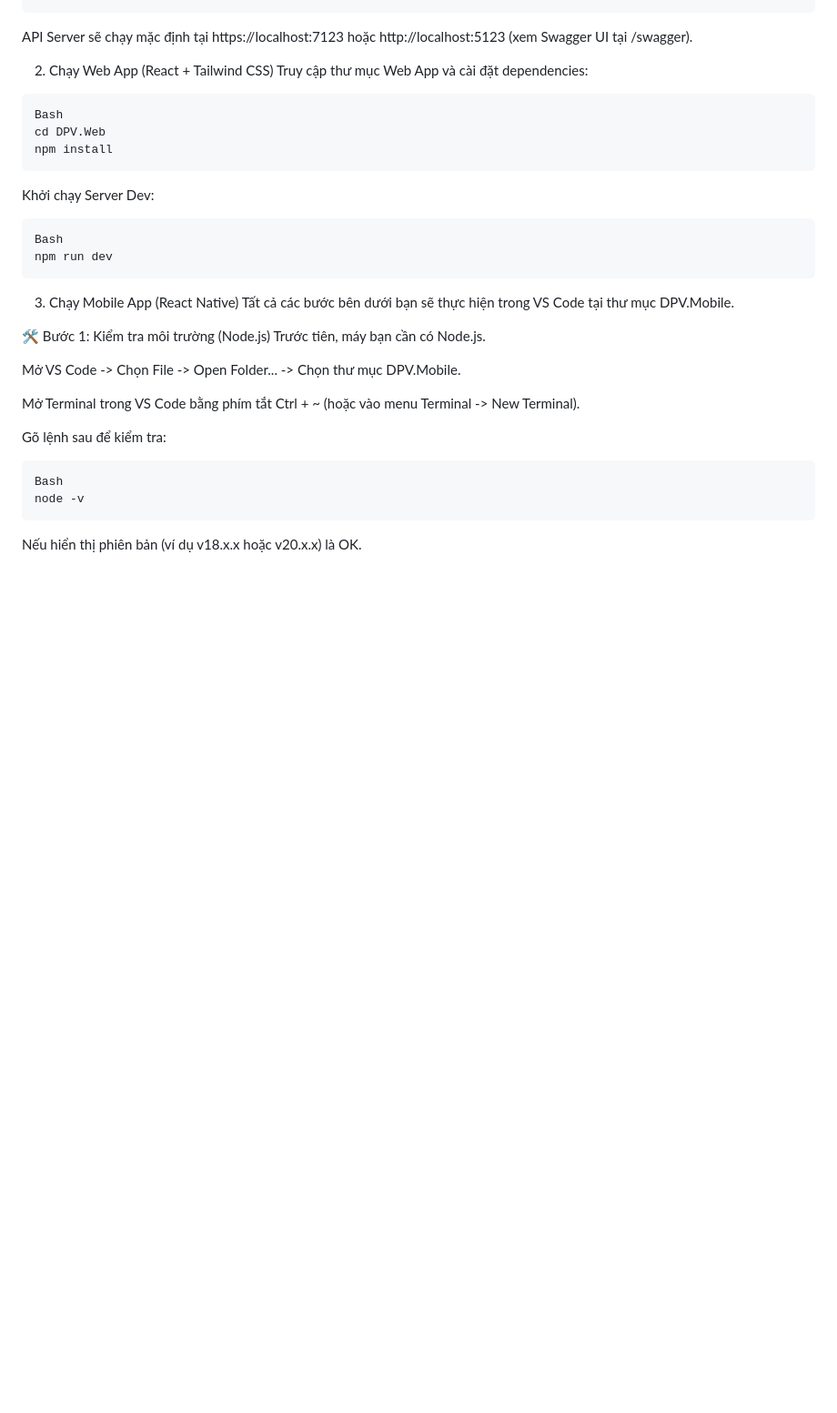
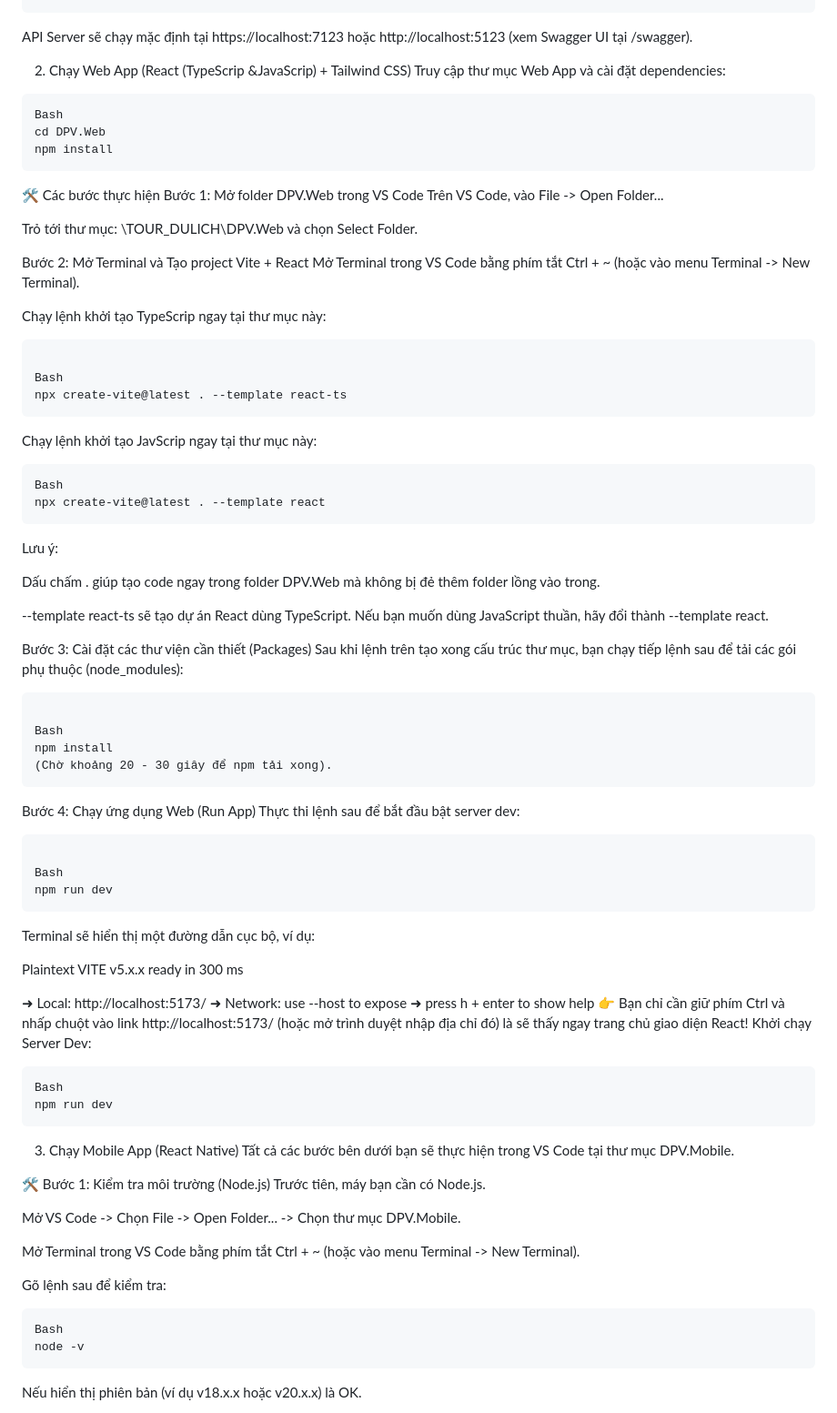
Before and after one commit to VanQuyVuong/TOUR_DULICH_A-Company, a Markdown page: README.md, the part around one of its changes. Shown at 91% size. GitHub-like rendering; blank space fills up the shorter version.

Commit message:
Enhance README with Web App setup instructions
Updated instructions for running the Web App with TypeScript and JavaScript. Added steps for setting up Vite and running the application.

````diff
--- a/README.md
+++ b/README.md
@@ -59,13 +59,64 @@ dotnet run
 ```
 API Server sẽ chạy mặc định tại https://localhost:7123 hoặc http://localhost:5123 (xem Swagger UI tại /swagger).
 
-2. Chạy Web App (React + Tailwind CSS)
+2. Chạy Web App (React (TypeScrip &JavaScrip) + Tailwind CSS)
 Truy cập thư mục Web App và cài đặt dependencies:
 ```text
 Bash
 cd DPV.Web
 npm install
 ```
+
+🛠️ Các bước thực hiện
+Bước 1: Mở folder DPV.Web trong VS Code
+Trên VS Code, vào File -> Open Folder...
+
+Trỏ tới thư mục: \TOUR_DULICH\DPV.Web và chọn Select Folder.
+
+Bước 2: Mở Terminal và Tạo project Vite + React
+Mở Terminal trong VS Code bằng phím tắt Ctrl + ~ (hoặc vào menu Terminal -> New Terminal).
+
+Chạy lệnh khởi tạo TypeScrip ngay tại thư mục này:
+```text
+
+Bash
+npx create-vite@latest . --template react-ts
+```
+Chạy lệnh khởi tạo JavScrip ngay tại thư mục này:
+```text
+Bash
+npx create-vite@latest . --template react
+```
+Lưu ý:
+
+Dấu chấm . giúp tạo code ngay trong folder DPV.Web mà không bị đẻ thêm folder lồng vào trong.
+
+--template react-ts sẽ tạo dự án React dùng TypeScript. Nếu bạn muốn dùng JavaScript thuần, hãy đổi thành --template react.
+
+Bước 3: Cài đặt các thư viện cần thiết (Packages)
+Sau khi lệnh trên tạo xong cấu trúc thư mục, bạn chạy tiếp lệnh sau để tải các gói phụ thuộc (node_modules):
+```text
+
+Bash
+npm install
+(Chờ khoảng 20 - 30 giây để npm tải xong).
+```
+Bước 4: Chạy ứng dụng Web (Run App)
+Thực thi lệnh sau để bắt đầu bật server dev:
+```text
+
+Bash
+npm run dev
+```
+Terminal sẽ hiển thị một đường dẫn cục bộ, ví dụ:
+
+Plaintext
+  VITE v5.x.x  ready in 300 ms
+
+  ➜  Local:   http://localhost:5173/
+  ➜  Network: use --host to expose
+  ➜  press h + enter to show help
+👉 Bạn chỉ cần giữ phím Ctrl và nhấp chuột vào link http://localhost:5173/ (hoặc mở trình duyệt nhập địa chỉ đó) là sẽ thấy ngay trang chủ giao diện React!
 Khởi chạy Server Dev:
 
 ```text
````
Also changed, not shown: other parts of README.md (+23 -0 lines).
